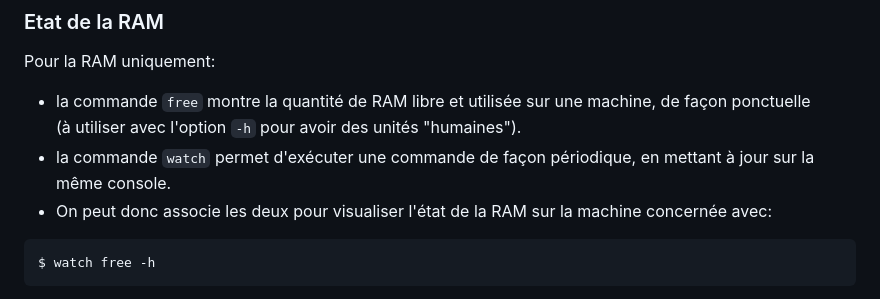
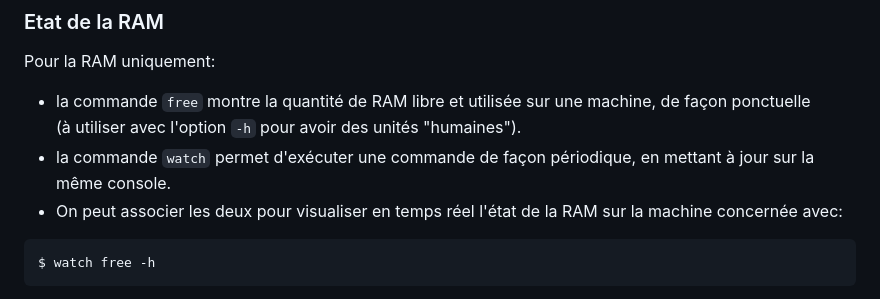
Before and after one commit to skramm/but3_rt, a Markdown page: load_test/readme.md, the part around the change. Drawn GitHub-style.

````diff
--- a/load_test/readme.md
+++ b/load_test/readme.md
@@ -53,7 +53,7 @@ Pour la RAM uniquement:
 - la commande `free` montre la quantité de RAM libre et utilisée sur une machine, de façon ponctuelle
 (à utiliser avec l'option `-h` pour avoir des unités "humaines").
 - la commande `watch` permet d'exécuter une commande de façon périodique, en mettant à jour sur la même console.
-- On peut donc associe les deux pour visualiser l'état de la RAM sur la machine concernée avec:
+- On peut associer les deux pour visualiser en temps réel l'état de la RAM sur la machine concernée avec:
 ```
 $ watch free -h
 ```
````
Also changed, not shown: load_test/htop_1000.jpg (added).
